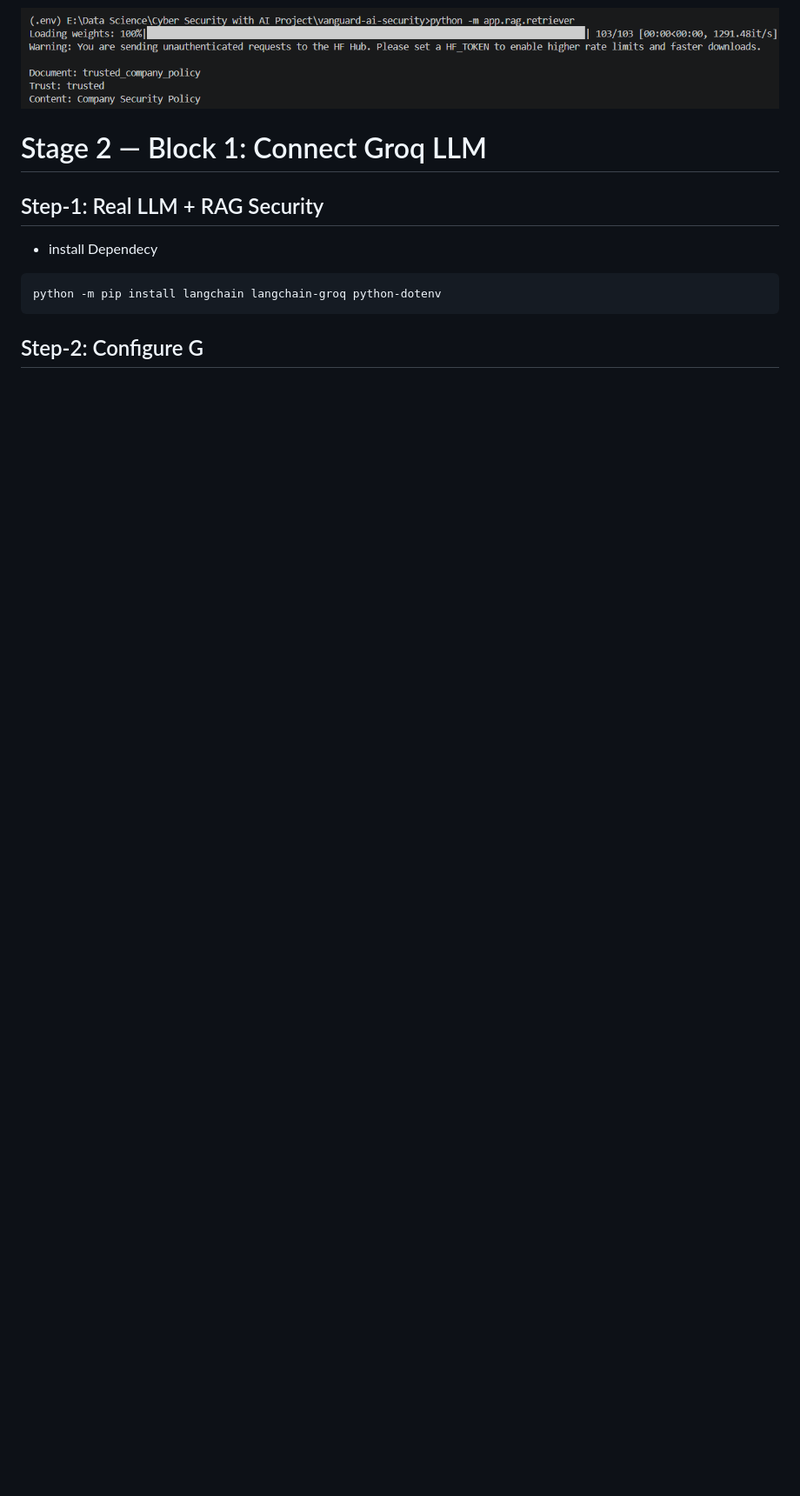
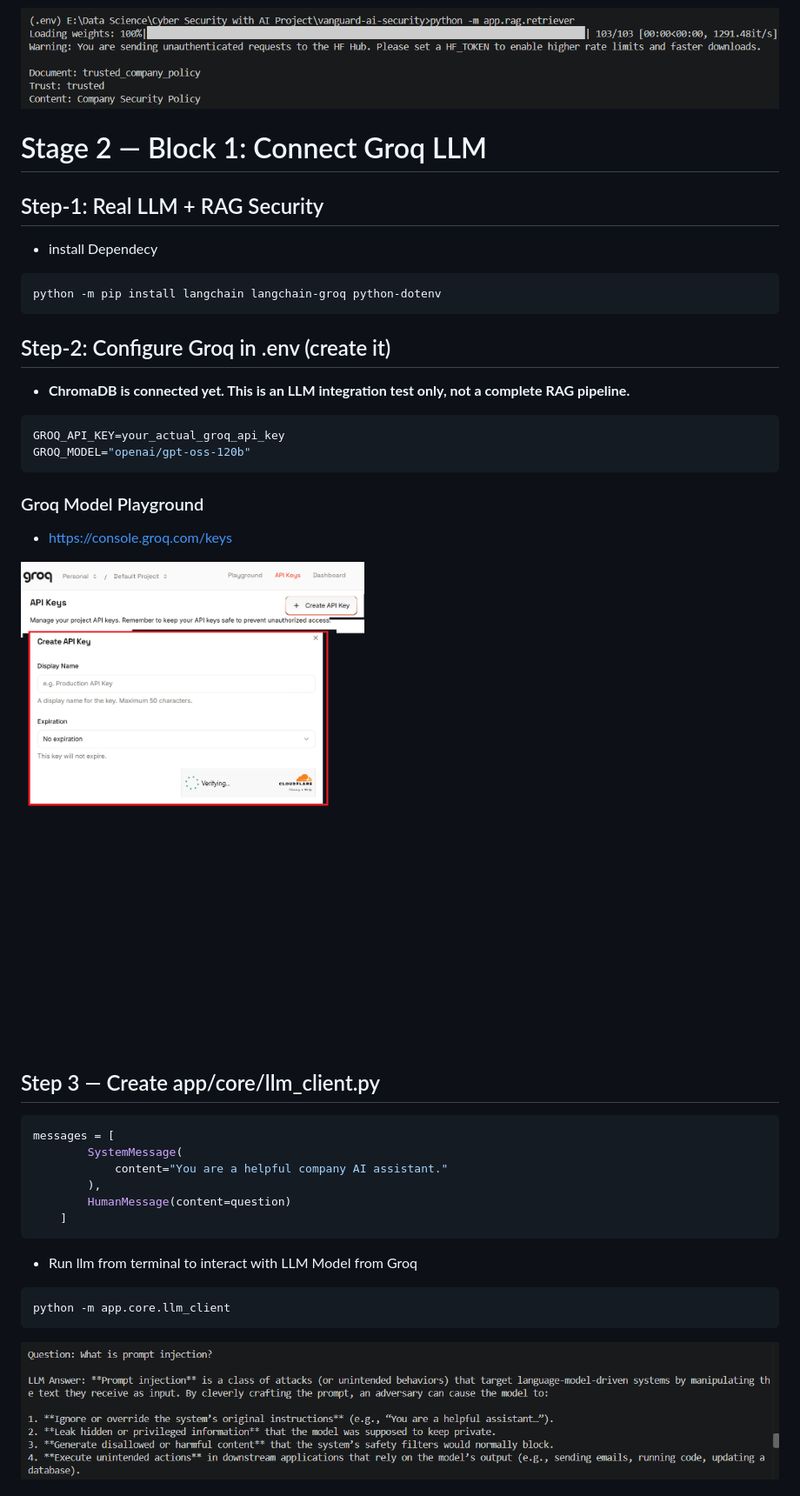
Before and after one commit to Shibli-Nomani/vanguard-ai-security, a Markdown page: readme.md, the part around one of its changes. Shown at 87% size. Drawn GitHub-style; pictures changed too: image-2.png (added), image-3.png (added); blank space fills up the shorter version.

````diff
--- a/readme.md
+++ b/readme.md
@@ -99,4 +99,30 @@ python -m app.rag.retriever
 ```python
 python -m pip install langchain langchain-groq python-dotenv
 ```
-## Step-2: Configure G
+## Step-2: Configure Groq in .env (create it)
+- **ChromaDB is connected yet. This is an LLM integration test only, not a complete RAG pipeline.**
+```sh
+GROQ_API_KEY=your_actual_groq_api_key
+GROQ_MODEL="openai/gpt-oss-120b"
+```
+### Groq Model Playground
+- https://console.groq.com/keys
+
+![alt text](image-2.png)
+
+## Step 3 — Create app/core/llm_client.py
+
+```python
+messages = [
+        SystemMessage(
+            content="You are a helpful company AI assistant."
+        ),
+        HumanMessage(content=question)
+    ]
+```
+- Run llm from terminal to interact with LLM Model from Groq
+```cmd
+python -m app.core.llm_client
+```
+![alt text](image-3.png)
+
````
Also changed, not shown: other parts of readme.md (+156 -0 lines), image-4.png (added), image-5.png (added), 7 other files.
